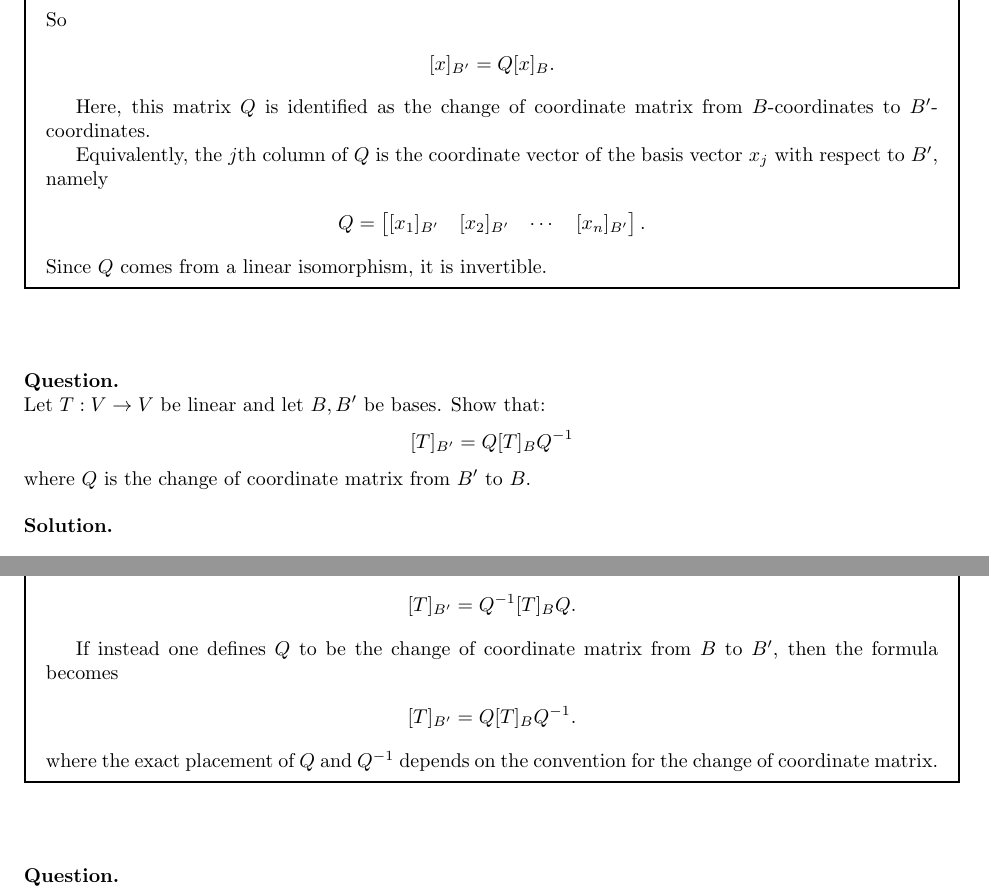
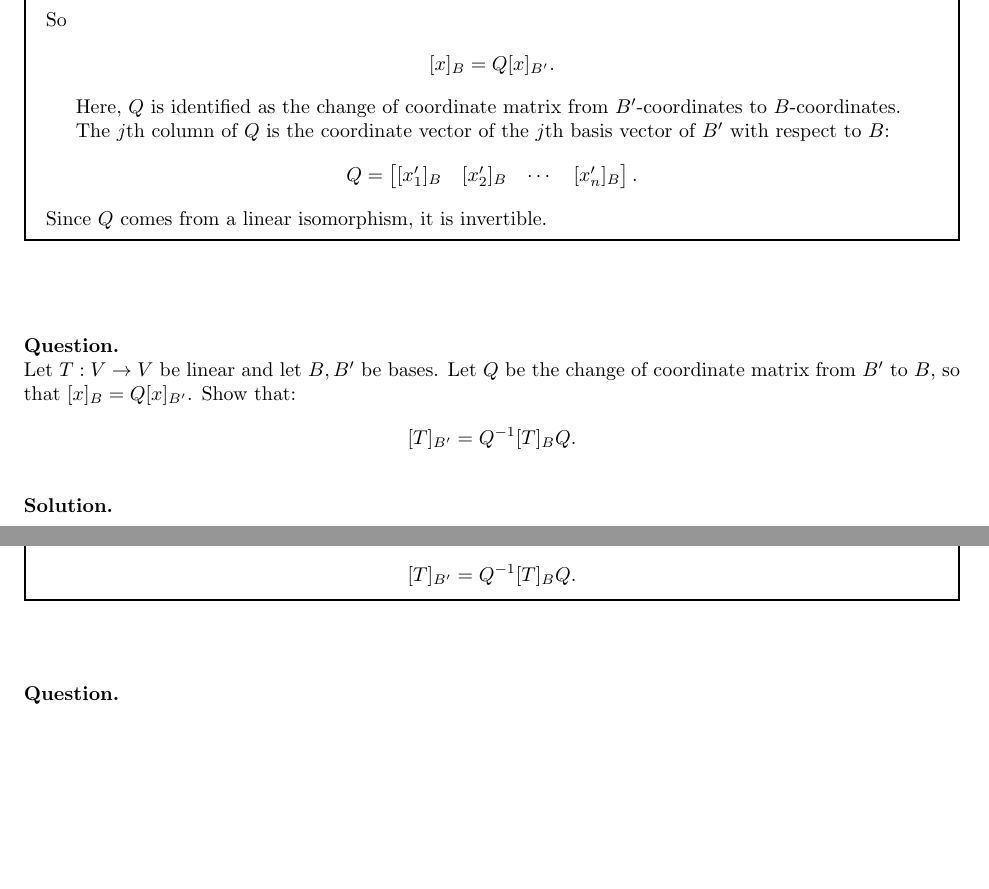
Before and after one commit to neilhwang/linear-algebra, a LaTeX problem sheet (hw/hw1.tex): two parts of pages 5 and 6 of 23, joined at a grey line, cut so that both start at the same text, the shorter picture padded with empty space. Compiled offline with pdfLaTeX.

Commit message:
Incorporate reviewer feedback from REVIEW1.txt
Fixes based on detailed proof review:
- Remove typo "iT" and unnecessary "linear = homomorphism" comment
- Standardize change-of-basis convention: Q maps B'-coords to B-coords
  ([x]_B = Q[x]_{B'}) consistently across Q5 and Q6
- Fix similarity formula to [T]_{B'} = Q^{-1}[T]_B Q, matching convention
- Remove hedging paragraph about alternative conventions
- Fix single-condition subspace test: remove incorrect 0·w+w=w step,
  use (-1)w+w=0 directly to establish 0∈W
- Remove unnecessary Re in polarization identity over R
- Strengthen Gram-Schmidt hypothesis from "non-zero" to "linearly
  independent" with explanatory note about why this is needed

Co-Authored-By: Claude Opus 4.6 (1M context) <noreply@anthropic.com>

```diff
--- a/hw/hw1.tex
+++ b/hw/hw1.tex
@@ -292,15 +290,15 @@ Q[x]_B
 \end{align*}
 So
 \begin{align*}
-[x]_{B'}=Q[x]_B.
+[x]_{B}=Q[x]_{B'}.
 \end{align*}
 
-Here, this matrix $Q$ is identified as the change of coordinate matrix from $B$-coordinates to $B'$-coordinates.
+Here, $Q$ is identified as the change of coordinate matrix from $B'$-coordinates to $B$-coordinates.
 
-Equivalently, the $j$th column of $Q$ is the coordinate vector of the basis vector $x_j$ with respect to $B'$, namely
+The $j$th column of $Q$ is the coordinate vector of the $j$th basis vector of $B'$ with respect to $B$:
 \begin{align*}
 Q=\begin{bmatrix}
-[x_1]_{B'} & [x_2]_{B'} & \cdots & [x_n]_{B'}
+[x_1']_{B} & [x_2']_{B} & \cdots & [x_n']_{B}
 \end{bmatrix}.
 \end{align*}
 Since $Q$ comes from a linear isomorphism, it is invertible.
@@ -311,11 +309,10 @@ Since $Q$ comes from a linear isomorphism, it is invertible.
 \needspace{4\baselineskip}
 \hfill \break  $~\!\!$ \dotfill \medskip \\
 \textbf{Question.}\\
-Let $T: V \to V$ be linear and let $B, B'$ be bases. Show that:
+Let $T: V \to V$ be linear and let $B, B'$ be bases. Let $Q$ be the change of coordinate matrix from $B'$ to $B$, so that $[x]_B = Q[x]_{B'}$. Show that:
 \begin{align*}
-[T]_{B'} = Q [T]_B Q^{-1}
+[T]_{B'} = Q^{-1} [T]_B Q.
 \end{align*}
-where $Q$ is the change of coordinate matrix from $B'$ to $B$.
 
 \noindent\\
 \textbf{Solution.}\\
@@ -359,11 +356,6 @@ we conclude that
 [T]_{B'}=Q^{-1}[T]_BQ.
 \end{align*}
 
-If instead one defines $Q$ to be the change of coordinate matrix from $B$ to $B'$, then the formula becomes
-\begin{align*}
-[T]_{B'}=Q[T]_BQ^{-1}.
-\end{align*}
-where the exact placement of $Q$ and $Q^{-1}$ depends on the convention for the change of coordinate matrix.
 \end{mdframed}
 
 \bigskip
```
Also changed, not shown: hw/hw1.tex (34 more changed lines).
